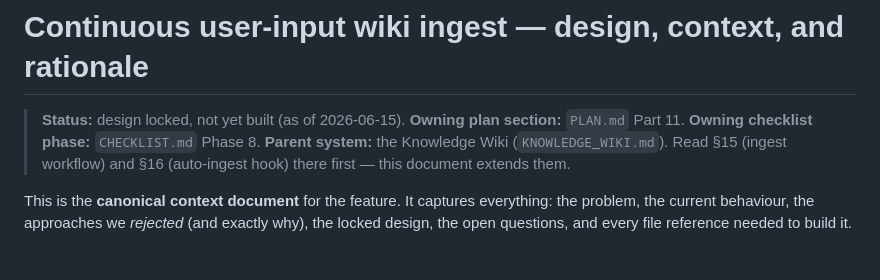
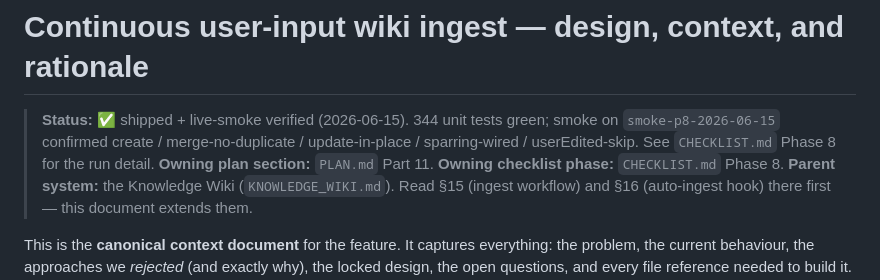
Before and after one commit to jbsingh93/ai-advisory-board-cli, a Markdown page: docs/development/USER_INPUT_INGEST.md, the part around the change. GitHub-like rendering; blank space fills up the shorter version.

```diff
--- a/docs/development/USER_INPUT_INGEST.md
+++ b/docs/development/USER_INPUT_INGEST.md
@@ -1,6 +1,6 @@
 # Continuous user-input wiki ingest — design, context, and rationale
 
-> **Status:** design locked, not yet built (as of 2026-06-15).
+> **Status:** ✅ shipped + live-smoke verified (2026-06-15). 344 unit tests green; smoke on `smoke-p8-2026-06-15` confirmed create / merge-no-duplicate / update-in-place / sparring-wired / userEdited-skip. See `CHECKLIST.md` Phase 8 for the run detail.
 > **Owning plan section:** `PLAN.md` Part 11. **Owning checklist phase:** `CHECKLIST.md` Phase 8.
 > **Parent system:** the Knowledge Wiki (`KNOWLEDGE_WIKI.md`). Read §15 (ingest workflow) and §16 (auto-ingest hook) there first — this document extends them.
 
```
Also changed, not shown: docs/development/CHECKLIST.md (+5 -4 lines).
